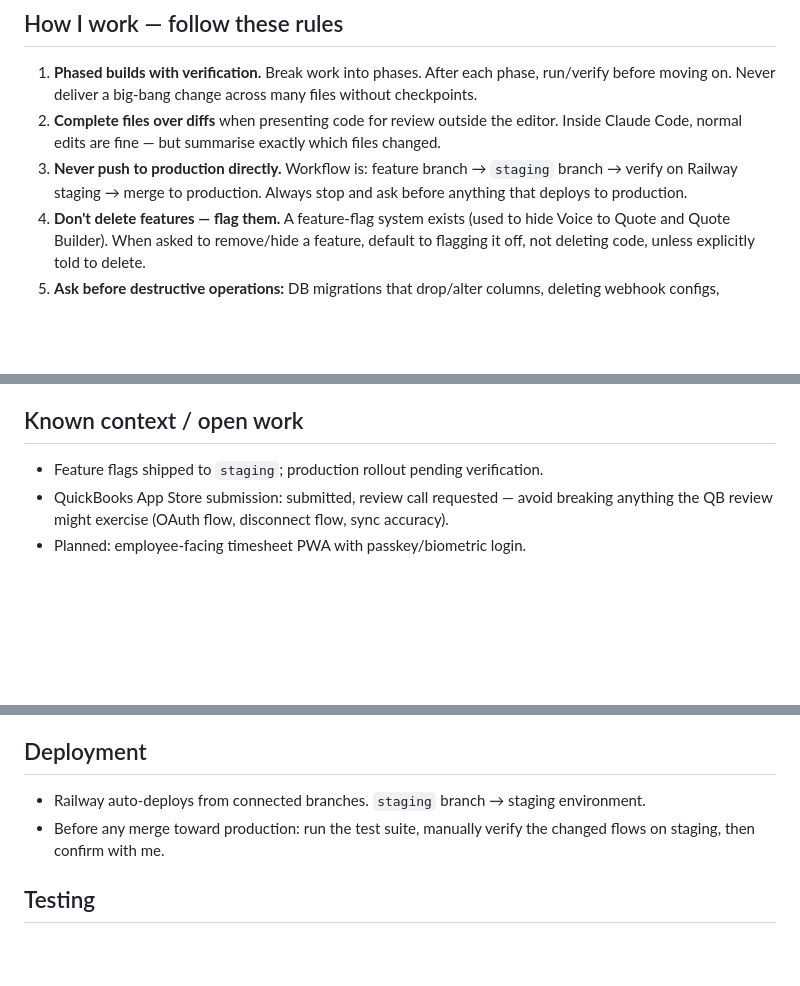
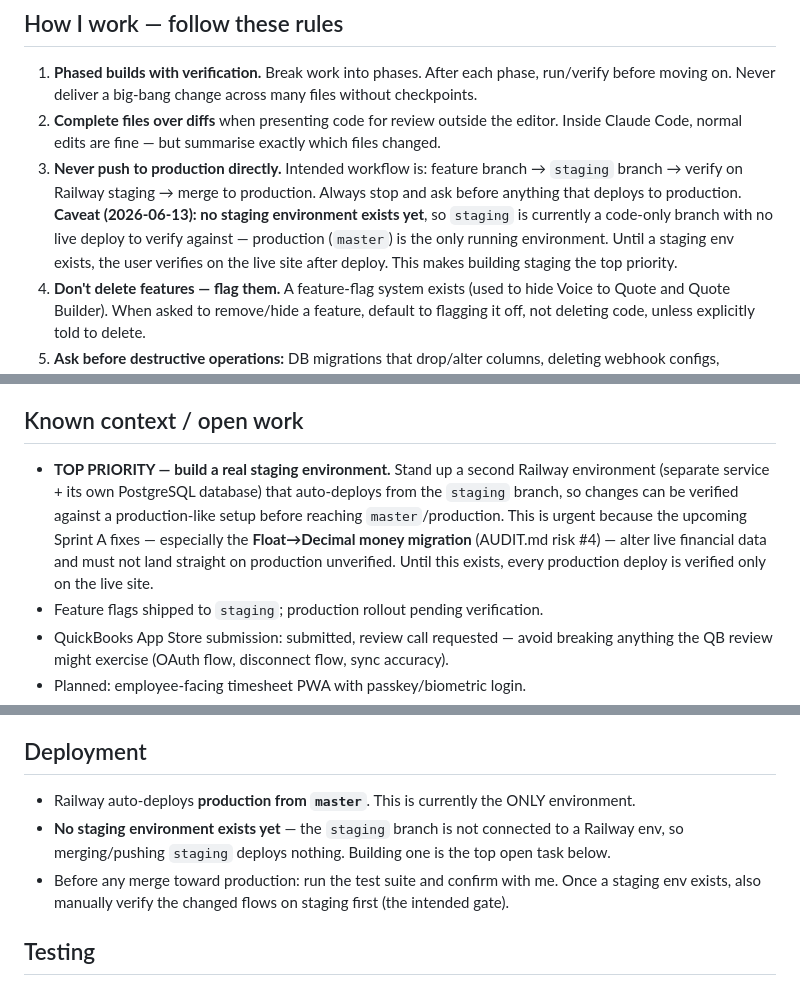
Before and after one commit to IncognitoJsy/invoice-processor-saas, a Markdown page: CLAUDE.md, 3 parts joined by grey strips. Drawn GitHub-style; blank space fills up the shorter version.

Commit message:
Document current single-environment reality in CLAUDE.md
No Railway staging environment exists yet — production (master) is the only
live env. Note this in Stack, deploy rule #3, and Deployment, while keeping
the staging-first workflow as intended practice. Flag building a real staging
environment as the top-priority next task ahead of the Sprint A Float->Decimal
money migration.

Co-Authored-By: Claude Opus 4.8 (1M context) <noreply@anthropic.com>

```diff
--- a/CLAUDE.md
+++ b/CLAUDE.md
@@ -39,9 +43,12 @@ treat anything touching extraction, validation, or money maths as critical-path
    before moving on. Never deliver a big-bang change across many files without checkpoints.
 2. **Complete files over diffs** when presenting code for review outside the editor.
    Inside Claude Code, normal edits are fine — but summarise exactly which files changed.
-3. **Never push to production directly.** Workflow is: feature branch → `staging` branch →
-   verify on Railway staging → merge to production. Always stop and ask before anything
-   that deploys to production.
+3. **Never push to production directly.** Intended workflow is: feature branch → `staging`
+   branch → verify on Railway staging → merge to production. Always stop and ask before
+   anything that deploys to production. **Caveat (2026-06-13): no staging environment exists
+   yet**, so `staging` is currently a code-only branch with no live deploy to verify against —
+   production (`master`) is the only running environment. Until a staging env exists, the
+   user verifies on the live site after deploy. This makes building staging the top priority.
 4. **Don't delete features — flag them.** A feature-flag system exists (used to hide
    Voice to Quote and Quote Builder). When asked to remove/hide a feature, default to
    flagging it off, not deleting code, unless explicitly told to delete.
@@ -67,6 +74,13 @@ treat anything touching extraction, validation, or money maths as critical-path
 
 ## Known context / open work
 
+- **TOP PRIORITY — build a real staging environment.** Stand up a second Railway environment
+  (separate service + its own PostgreSQL database) that auto-deploys from the `staging` branch,
+  so changes can be verified against a production-like setup before reaching `master`/production.
+  This is urgent because the upcoming Sprint A fixes — especially the **Float→Decimal money
+  migration** (AUDIT.md risk #4) — alter live financial data and must not land straight on
+  production unverified. Until this exists, every production deploy is verified only on the
+  live site.
 - Feature flags shipped to `staging`; production rollout pending verification.
 - QuickBooks App Store submission: submitted, review call requested — avoid breaking
   anything the QB review might exercise (OAuth flow, disconnect flow, sync accuracy).
@@ -109,9 +123,11 @@ don't paint us into a corner on:
 
 ## Deployment
 
-- Railway auto-deploys from connected branches. `staging` branch → staging environment.
-- Before any merge toward production: run the test suite, manually verify the changed
-  flows on staging, then confirm with me.
+- Railway auto-deploys **production from `master`**. This is currently the ONLY environment.
+- **No staging environment exists yet** — the `staging` branch is not connected to a Railway
+  env, so merging/pushing `staging` deploys nothing. Building one is the top open task below.
+- Before any merge toward production: run the test suite and confirm with me. Once a staging
+  env exists, also manually verify the changed flows on staging first (the intended gate).
 
 ## Testing
 
```
Also changed, not shown: other parts of CLAUDE.md (+5 -1 lines).
